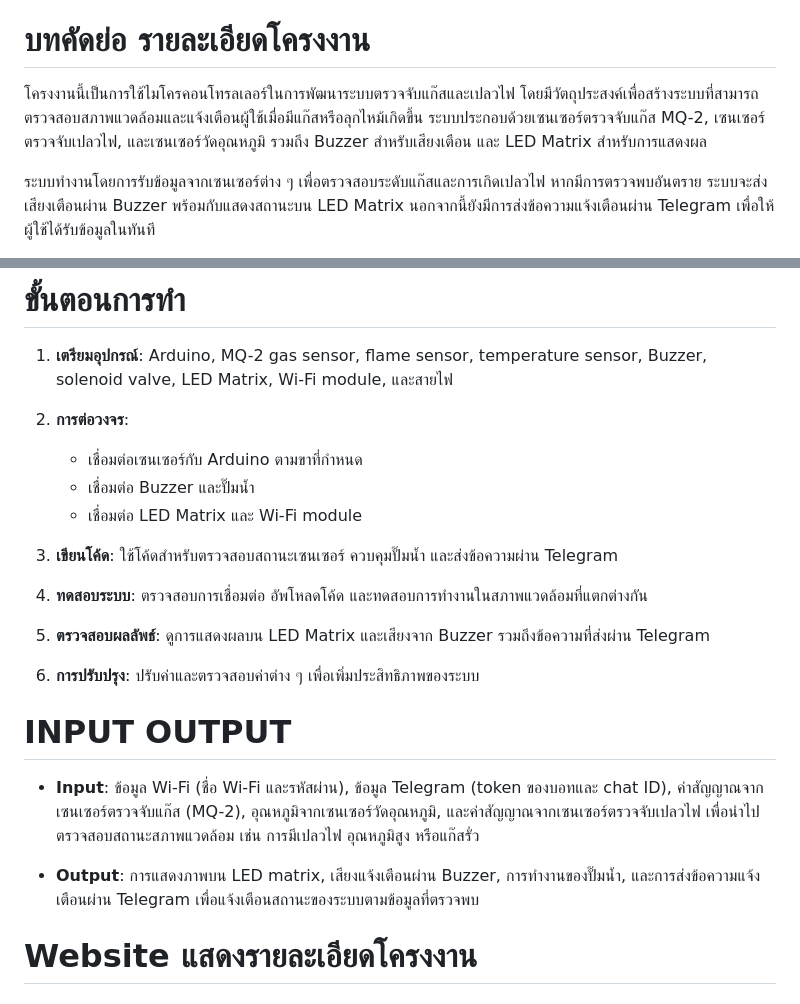
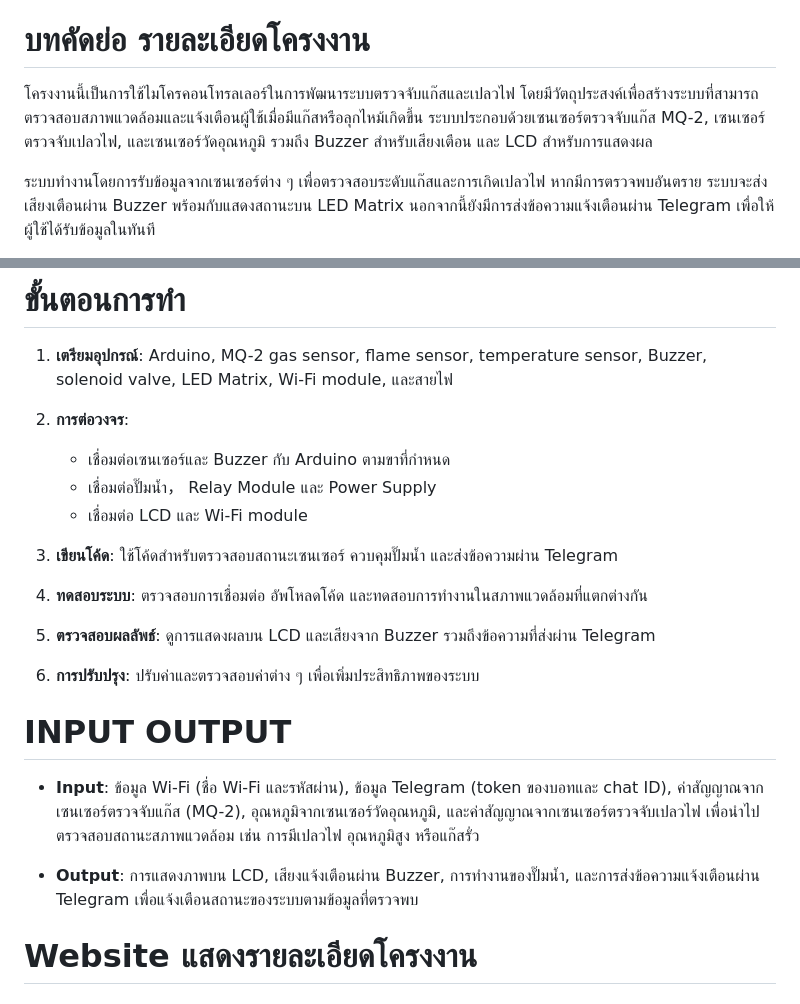
Before and after one commit to Pleng-np221/PhysicalsComputing, a Markdown page: README.md, 2 parts joined by grey strips. GitHub-like rendering.

```diff
--- a/README.md
+++ b/README.md
@@ -2,7 +2,7 @@
 โครงการนี้เป็นส่วนหนึ่งในรายวิชา PHYSICAL COMPUTING ภาคเรียนที่ 1 ปีการศึกษา 2567 ของคณะเทคโนโลยีสารสนเทศ สาขาเทคโนโลยีสารสนเทศ สถาบันเทคโนโลยีพระจอมเกล้าเจ้าคุณทหารลาดกระบัง
 
 # **บทคัดย่อ รายละเอียดโครงงาน**
-โครงงานนี้เป็นการใช้ไมโครคอนโทรลเลอร์ในการพัฒนาระบบตรวจจับแก๊สและเปลวไฟ โดยมีวัตถุประสงค์เพื่อสร้างระบบที่สามารถตรวจสอบสภาพแวดล้อมและแจ้งเตือนผู้ใช้เมื่อมีแก๊สหรือลุกไหม้เกิดขึ้น ระบบประกอบด้วยเซนเซอร์ตรวจจับแก๊ส MQ-2, เซนเซอร์ตรวจจับเปลวไฟ, และเซนเซอร์วัดอุณหภูมิ รวมถึง Buzzer สำหรับเสียงเตือน และ LED Matrix สำหรับการแสดงผล
+โครงงานนี้เป็นการใช้ไมโครคอนโทรลเลอร์ในการพัฒนาระบบตรวจจับแก๊สและเปลวไฟ โดยมีวัตถุประสงค์เพื่อสร้างระบบที่สามารถตรวจสอบสภาพแวดล้อมและแจ้งเตือนผู้ใช้เมื่อมีแก๊สหรือลุกไหม้เกิดขึ้น ระบบประกอบด้วยเซนเซอร์ตรวจจับแก๊ส MQ-2, เซนเซอร์ตรวจจับเปลวไฟ, และเซนเซอร์วัดอุณหภูมิ รวมถึง Buzzer สำหรับเสียงเตือน และ LCD สำหรับการแสดงผล
 
 ระบบทำงานโดยการรับข้อมูลจากเซนเซอร์ต่าง ๆ เพื่อตรวจสอบระดับแก๊สและการเกิดเปลวไฟ หากมีการตรวจพบอันตราย ระบบจะส่งเสียงเตือนผ่าน Buzzer พร้อมกับแสดงสถานะบน LED Matrix นอกจากนี้ยังมีการส่งข้อความแจ้งเตือนผ่าน Telegram เพื่อให้ผู้ใช้ได้รับข้อมูลในทันที
 
@@ -26,22 +26,22 @@
 1. **เตรียมอุปกรณ์**: Arduino, MQ-2 gas sensor, flame sensor, temperature sensor, Buzzer, solenoid valve, LED Matrix, Wi-Fi module, และสายไฟ
 
 2. **การต่อวงจร**:
-   - เชื่อมต่อเซนเซอร์กับ Arduino ตามขาที่กำหนด
-   - เชื่อมต่อ Buzzer และปั๊มน้ำ
-   - เชื่อมต่อ LED Matrix และ Wi-Fi module
+   - เชื่อมต่อเซนเซอร์และ Buzzer กับ Arduino ตามขาที่กำหนด
+   - เชื่อมต่อปั๊มน้ำ， Relay Module และ Power Supply
+   - เชื่อมต่อ LCD และ Wi-Fi module
 
 3. **เขียนโค้ด**: ใช้โค้ดสำหรับตรวจสอบสถานะเซนเซอร์ ควบคุมปั๊มน้ำ และส่งข้อความผ่าน Telegram
 
 4. **ทดสอบระบบ**: ตรวจสอบการเชื่อมต่อ อัพโหลดโค้ด และทดสอบการทำงานในสภาพแวดล้อมที่แตกต่างกัน
 
-5. **ตรวจสอบผลลัพธ์**: ดูการแสดงผลบน LED Matrix และเสียงจาก Buzzer รวมถึงข้อความที่ส่งผ่าน Telegram
+5. **ตรวจสอบผลลัพธ์**: ดูการแสดงผลบน LCD และเสียงจาก Buzzer รวมถึงข้อความที่ส่งผ่าน Telegram
 
 6. **การปรับปรุง**: ปรับค่าและตรวจสอบค่าต่าง ๆ เพื่อเพิ่มประสิทธิภาพของระบบ
 
 # **INPUT OUTPUT**
 - **Input**: ข้อมูล Wi-Fi (ชื่อ Wi-Fi และรหัสผ่าน), ข้อมูล Telegram (token ของบอทและ chat ID), ค่าสัญญาณจากเซนเซอร์ตรวจจับแก๊ส (MQ-2), อุณหภูมิจากเซนเซอร์วัดอุณหภูมิ, และค่าสัญญาณจากเซนเซอร์ตรวจจับเปลวไฟ เพื่อนำไปตรวจสอบสถานะสภาพแวดล้อม เช่น การมีเปลวไฟ อุณหภูมิสูง หรือแก๊สรั่ว
 
-- **Output**:  การแสดงภาพบน LED matrix, เสียงแจ้งเตือนผ่าน Buzzer, การทำงานของปั๊มน้ำ, และการส่งข้อความแจ้งเตือนผ่าน Telegram เพื่อแจ้งเตือนสถานะของระบบตามข้อมูลที่ตรวจพบ
+- **Output**:  การแสดงภาพบน LCD, เสียงแจ้งเตือนผ่าน Buzzer, การทำงานของปั๊มน้ำ, และการส่งข้อความแจ้งเตือนผ่าน Telegram เพื่อแจ้งเตือนสถานะของระบบตามข้อมูลที่ตรวจพบ
 
 # **Website แสดงรายละเอียดโครงงาน**
 
```
